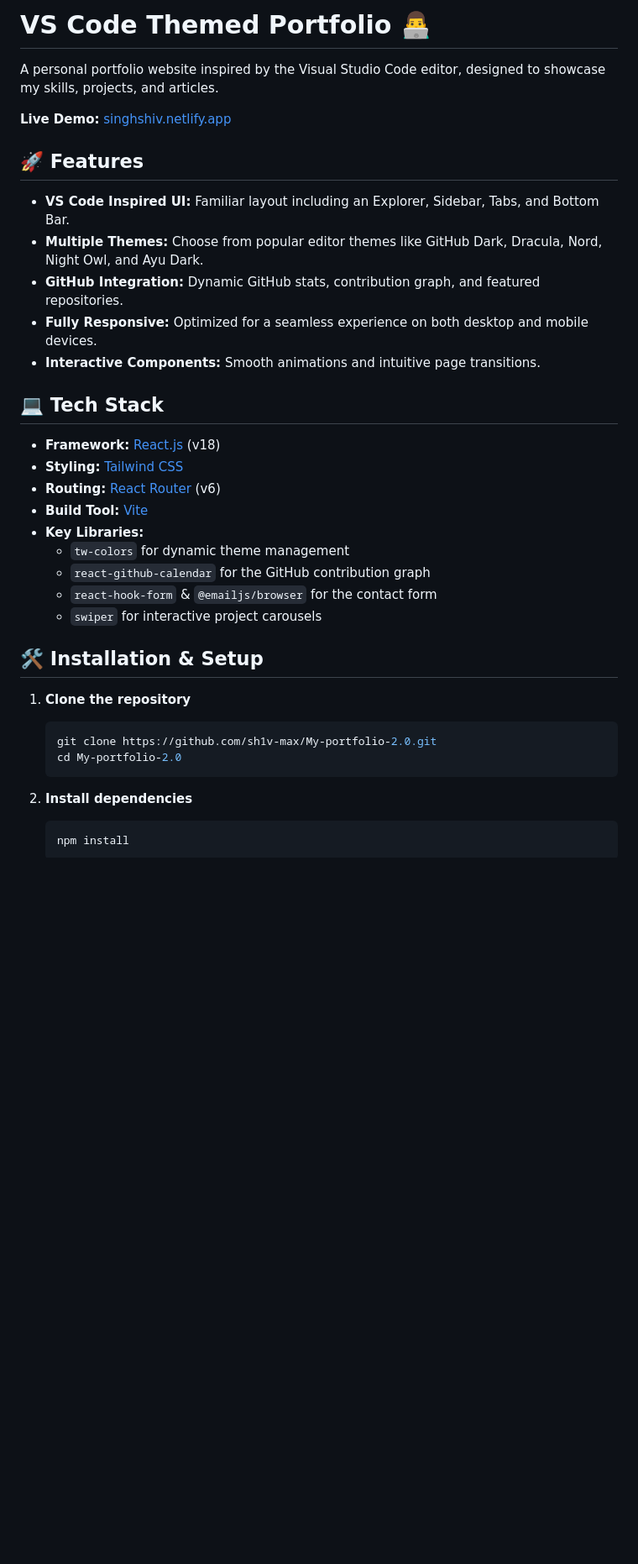
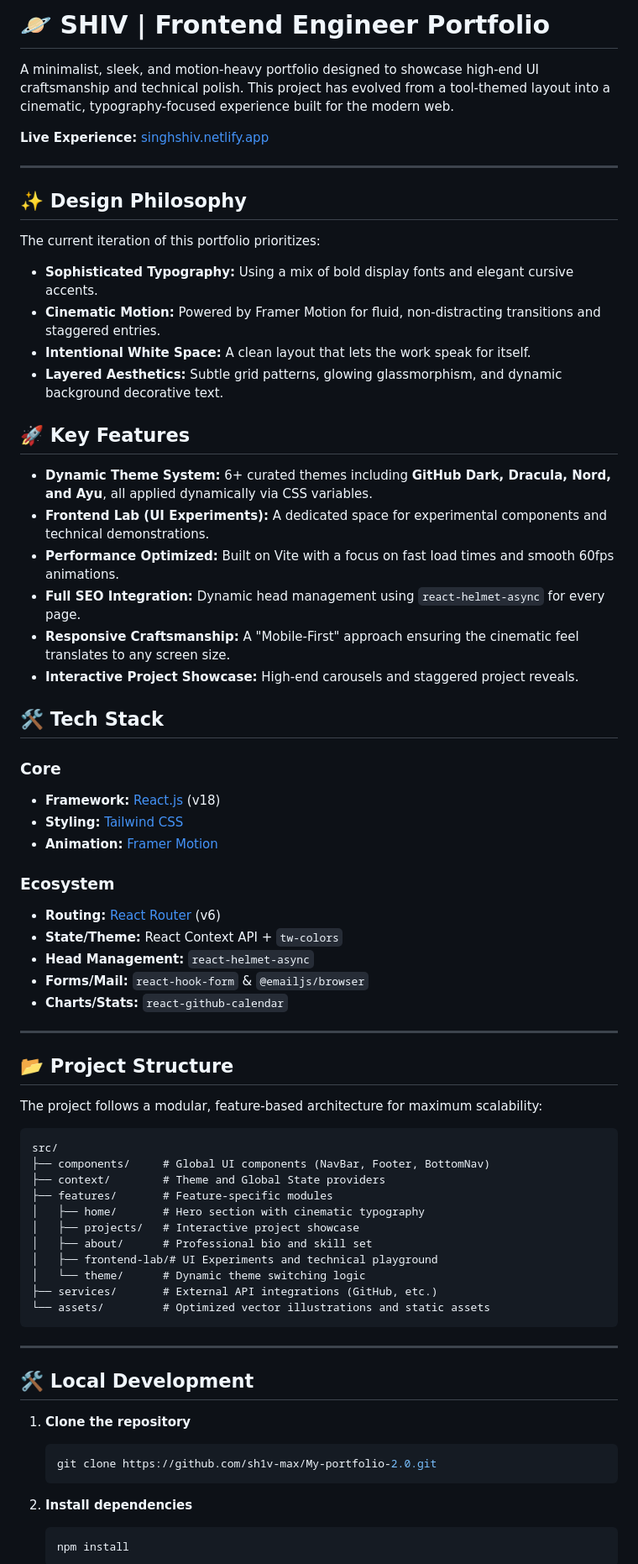
Before and after one commit to sh1v-max/My-portfolio-2.0, a Markdown page: README.md, the part around one of its changes. Shown at 84% size. Rendered like a GitHub page; blank space fills up the shorter version.

````diff
--- a/README.md
+++ b/README.md
@@ -1,35 +1,69 @@
-# VS Code Themed Portfolio 👨‍💻
+# 🪐 SHIV | Frontend Engineer Portfolio
 
-A personal portfolio website inspired by the Visual Studio Code editor, designed to showcase my skills, projects, and articles.
+A minimalist, sleek, and motion-heavy portfolio designed to showcase high-end UI craftsmanship and technical polish. This project has evolved from a tool-themed layout into a cinematic, typography-focused experience built for the modern web.
 
-**Live Demo:** [singhshiv.netlify.app](https://singhshiv.netlify.app/)
+**Live Experience:** [singhshiv.netlify.app](https://singhshiv.netlify.app/)
 
-## 🚀 Features
+---
 
-- **VS Code Inspired UI:** Familiar layout including an Explorer, Sidebar, Tabs, and Bottom Bar.
-- **Multiple Themes:** Choose from popular editor themes like GitHub Dark, Dracula, Nord, Night Owl, and Ayu Dark.
-- **GitHub Integration:** Dynamic GitHub stats, contribution graph, and featured repositories.
-- **Fully Responsive:** Optimized for a seamless experience on both desktop and mobile devices.
-- **Interactive Components:** Smooth animations and intuitive page transitions.
+## ✨ Design Philosophy
 
-## 💻 Tech Stack
+The current iteration of this portfolio prioritizes:
+- **Sophisticated Typography:** Using a mix of bold display fonts and elegant cursive accents.
+- **Cinematic Motion:** Powered by Framer Motion for fluid, non-distracting transitions and staggered entries.
+- **Intentional White Space:** A clean layout that lets the work speak for itself.
+- **Layered Aesthetics:** Subtle grid patterns, glowing glassmorphism, and dynamic background decorative text.
 
+## 🚀 Key Features
+
+- **Dynamic Theme System:** 6+ curated themes including **GitHub Dark, Dracula, Nord, and Ayu**, all applied dynamically via CSS variables.
+- **Frontend Lab (UI Experiments):** A dedicated space for experimental components and technical demonstrations.
+- **Performance Optimized:** Built on Vite with a focus on fast load times and smooth 60fps animations.
+- **Full SEO Integration:** Dynamic head management using `react-helmet-async` for every page.
+- **Responsive Craftsmanship:** A "Mobile-First" approach ensuring the cinematic feel translates to any screen size.
+- **Interactive Project Showcase:** High-end carousels and staggered project reveals.
+
+## 🛠️ Tech Stack
+
+### Core
 - **Framework:** [React.js](https://reactjs.org/) (v18)
 - **Styling:** [Tailwind CSS](https://tailwindcss.com/)
+- **Animation:** [Framer Motion](https://www.framer.com/motion/)
+
+### Ecosystem
 - **Routing:** [React Router](https://reactrouter.com/) (v6)
-- **Build Tool:** [Vite](https://vitejs.dev/)
-- **Key Libraries:**
-  - `tw-colors` for dynamic theme management
-  - `react-github-calendar` for the GitHub contribution graph
-  - `react-hook-form` & `@emailjs/browser` for the contact form
-  - `swiper` for interactive project carousels
+- **State/Theme:** React Context API + `tw-colors`
+- **Head Management:** `react-helmet-async`
+- **Forms/Mail:** `react-hook-form` & `@emailjs/browser`
+- **Charts/Stats:** `react-github-calendar`
 
-## 🛠️ Installation & Setup
+---
+
+## 📂 Project Structure
+
+The project follows a modular, feature-based architecture for maximum scalability:
+
+```text
+src/
+├── components/     # Global UI components (NavBar, Footer, BottomNav)
+├── context/        # Theme and Global State providers
+├── features/       # Feature-specific modules
+│   ├── home/       # Hero section with cinematic typography
+│   ├── projects/   # Interactive project showcase
+│   ├── about/      # Professional bio and skill set
+│   ├── frontend-lab/# UI Experiments and technical playground
+│   └── theme/      # Dynamic theme switching logic
+├── services/       # External API integrations (GitHub, etc.)
+└── assets/         # Optimized vector illustrations and static assets
+```
+
+---
+
+## 🛠️ Local Development
 
 1. **Clone the repository**
    ```bash
    git clone https://github.com/sh1v-max/My-portfolio-2.0.git
-   cd My-portfolio-2.0
    ```
 
 2. **Install dependencies**
````
Also changed, not shown: other parts of README.md (+7 -45 lines).
